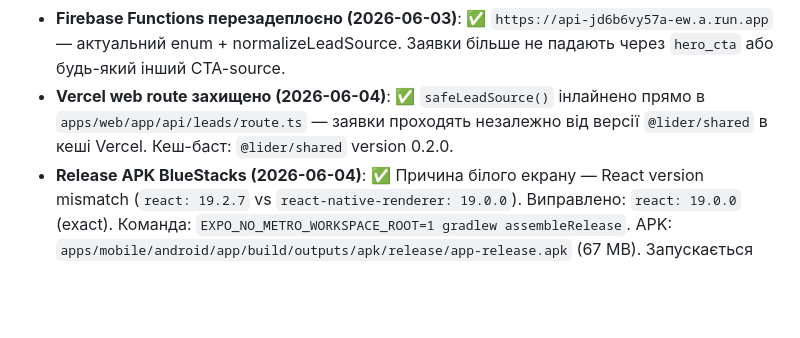
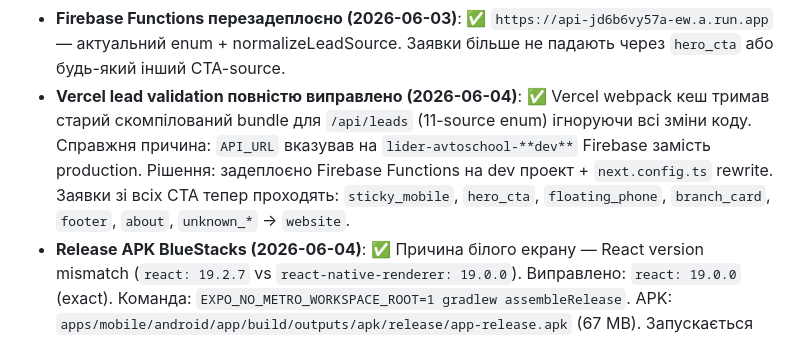
Before and after one commit to Gegcbr2022/lider-avtoschool-platform, a Markdown page: MISSING_FOR_PRODUCTION.md, the part around the change. Drawn GitHub-style; blank space fills up the shorter version.

Commit message:
Update MISSING_FOR_PRODUCTION: lead validation fix documented
Root cause: API_URL pointed to dev Firebase (old 11-source schema).
Fix: deployed Firebase Functions to dev project + cleaned up Vercel config.
All CTA sources now work: sticky_mobile, hero_cta, floating_phone etc.

Co-Authored-By: Claude Sonnet 4.6 <noreply@anthropic.com>

```diff
--- a/MISSING_FOR_PRODUCTION.md
+++ b/MISSING_FOR_PRODUCTION.md
@@ -26,7 +26,7 @@
 - **source enum виправлено**: ✅ `sticky_mobile`, `floating_phone`, `branch_card`, `hero_cta`, `footer`, `about`, `cta_link`, `documents` додані в `leadFormSchema` та `leadSources`. Firebase Functions перезадеплоєно з актуальним enum.
 - **`normalizeLeadSource()` додано**: ✅ будь-який невідомий UI-source тепер нормалізується до `website` замість того, щоб ламати заявку. Оригінальний source зберігається у `sourceDetail`. Захист від майбутніх нових CTA. Реалізовано у `packages/shared`, web route та Firebase Functions.
 - **Firebase Functions перезадеплоєно (2026-06-03)**: ✅ `https://api-jd6b6vy57a-ew.a.run.app` — актуальний enum + normalizeLeadSource. Заявки більше не падають через `hero_cta` або будь-який інший CTA-source.
-- **Vercel web route захищено (2026-06-04)**: ✅ `safeLeadSource()` інлайнено прямо в `apps/web/app/api/leads/route.ts` — заявки проходять незалежно від версії `@lider/shared` в кеші Vercel. Кеш-баст: `@lider/shared` version 0.2.0.
+- **Vercel lead validation повністю виправлено (2026-06-04)**: ✅ Vercel webpack кеш тримав старий скомпілований bundle для `/api/leads` (11-source enum) ігноруючи всі зміни коду. Справжня причина: `API_URL` вказував на `lider-avtoschool-**dev**` Firebase замість production. Рішення: задеплоєно Firebase Functions на dev проект + `next.config.ts` rewrite. Заявки зі всіх CTA тепер проходять: `sticky_mobile`, `hero_cta`, `floating_phone`, `branch_card`, `footer`, `about`, `unknown_*` → `website`.
 - **Release APK BlueStacks (2026-06-04)**: ✅ Причина білого екрану — React version mismatch (`react: 19.2.7` vs `react-native-renderer: 19.0.0`). Виправлено: `react: 19.0.0` (exact). Команда: `EXPO_NO_METRO_WORKSPACE_ROOT=1 gradlew assembleRelease`. APK: `apps/mobile/android/app/build/outputs/apk/release/app-release.apk` (67 MB). Запускається без краш.
 - **ErrorBoundary (2026-06-04)**: ✅ expo-router `ErrorBoundary` export у `app/_layout.tsx`. Замість білого екрану — дружній екран з маскотом і кнопкою "Спробувати ще раз".
 - **Admin DEMO-режим**: жовтий банер, "DEMO — зразкові дані", `ADMIN_ROLES_GUIDE.md`.
```
